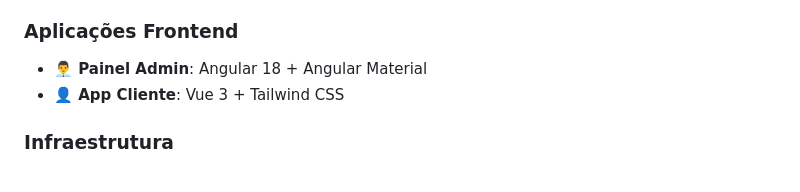
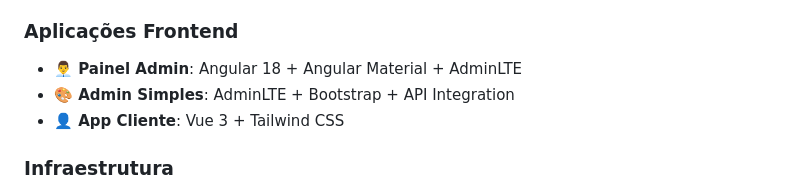
Before and after one commit to cristianawktec/wk-crm-microservices, a Markdown page: README.md, the part around the change printed below. Drawn GitHub-style.

```diff
--- a/README.md
+++ b/README.md
@@ -42,7 +42,8 @@ Sistema de Gestão de Relacionamento com Cliente (CRM) de nível empresarial con
 - **🤖 Serviço IA**: Python + FastAPI + Google Gemini
 
 ### Aplicações Frontend
-- **👨‍💼 Painel Admin**: Angular 18 + Angular Material
+- **👨‍💼 Painel Admin**: Angular 18 + Angular Material + AdminLTE
+- **🎨 Admin Simples**: AdminLTE + Bootstrap + API Integration
 - **👤 App Cliente**: Vue 3 + Tailwind CSS
 
 ### Infraestrutura
```
Also changed, not shown: other parts of README.md (+40 -3 lines).
